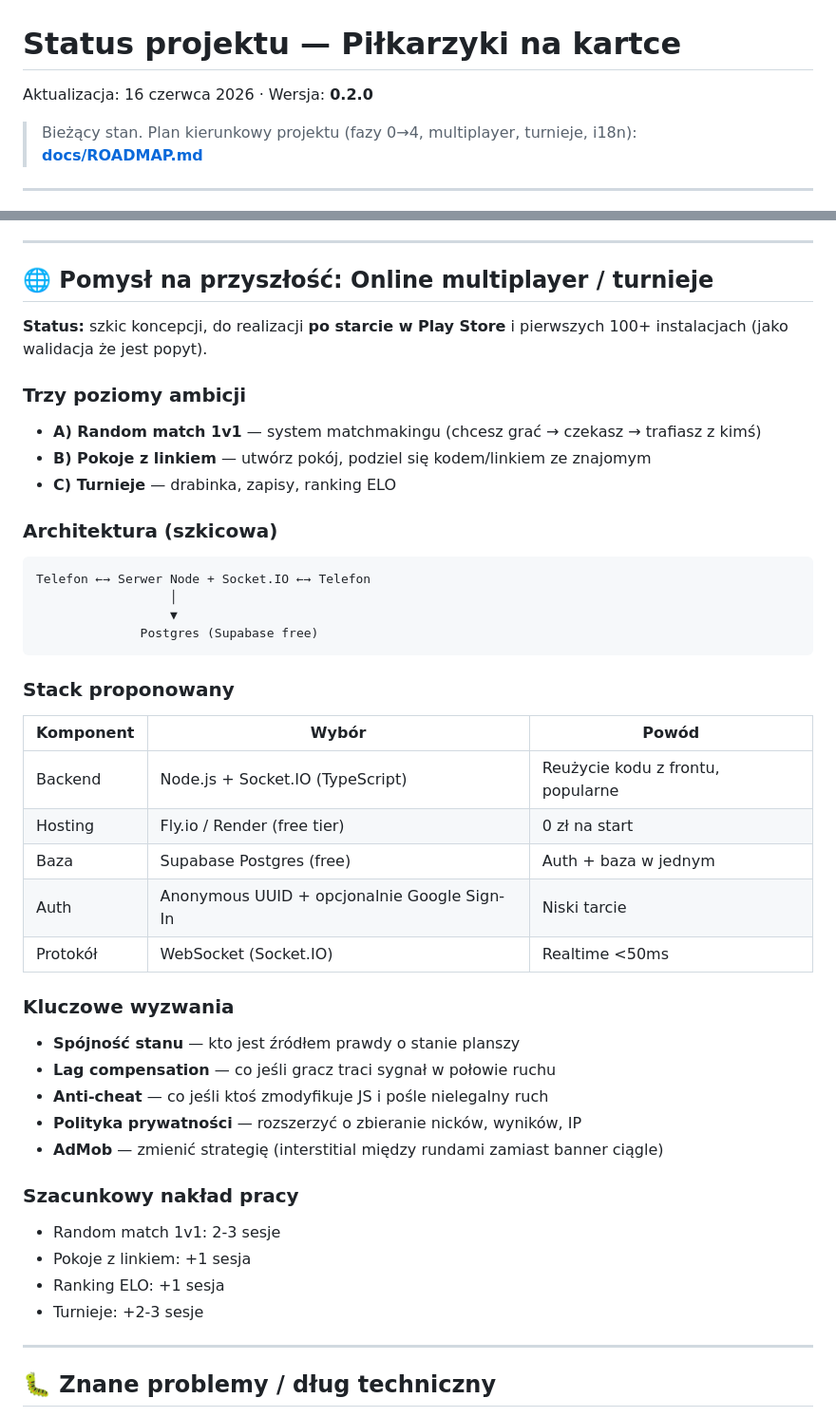
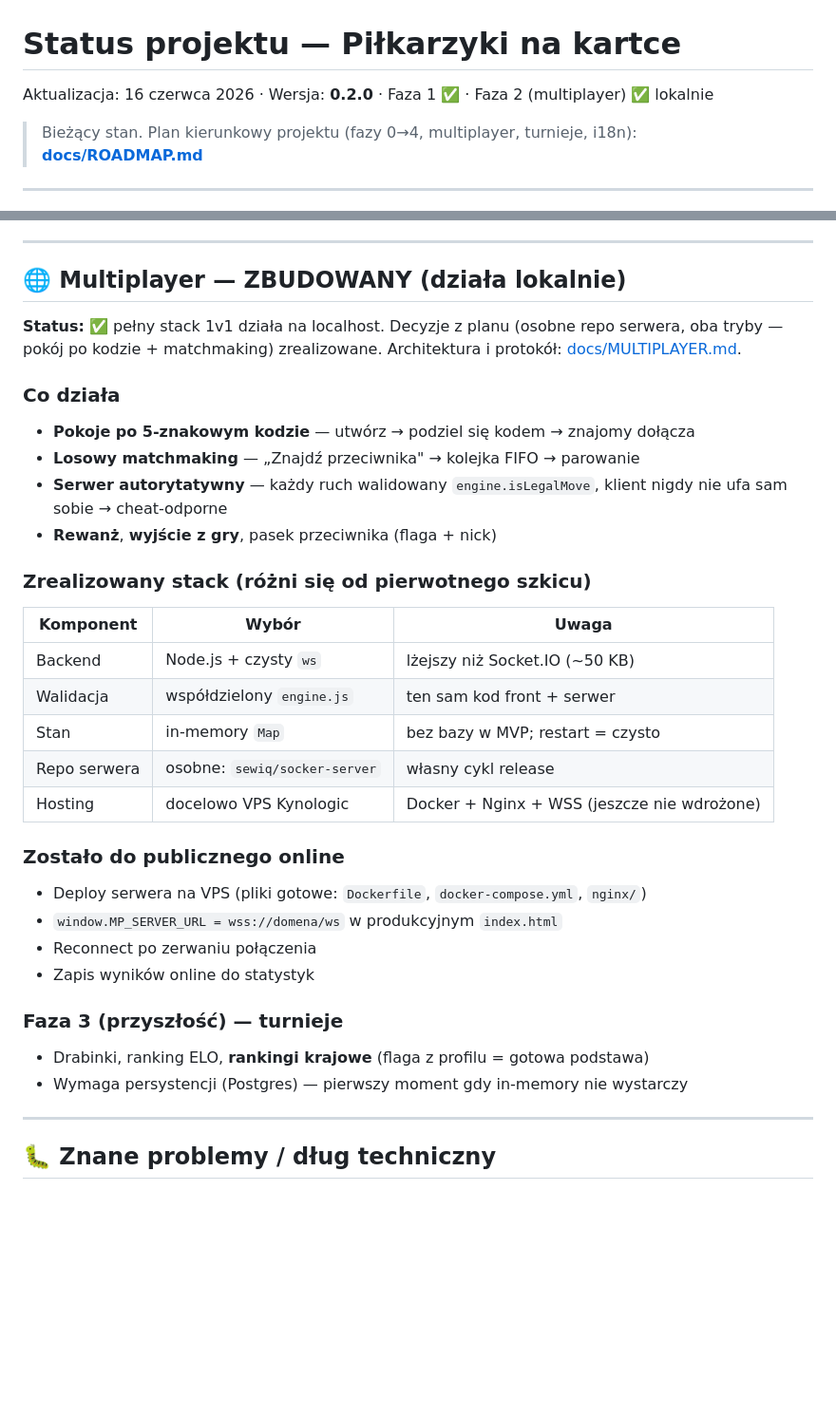
Before and after one commit to Sewiq/socker, a Markdown page: docs/STATUS.md, 2 parts joined by grey strips. Shown at 95% size. GitHub-like rendering; blank space fills up the shorter version.

````diff
--- a/docs/STATUS.md
+++ b/docs/STATUS.md
@@ -1,6 +1,6 @@
 # Status projektu — Piłkarzyki na kartce
 
-Aktualizacja: 16 czerwca 2026 · Wersja: **0.2.0**
+Aktualizacja: 16 czerwca 2026 · Wersja: **0.2.0** · Faza 1 ✅ · Faza 2 (multiplayer) ✅ lokalnie
 
 > Bieżący stan. Plan kierunkowy projektu (fazy 0→4, multiplayer, turnieje, i18n):
 > **[docs/ROADMAP.md](ROADMAP.md)**
@@ -157,44 +177,37 @@ Te zmiany są lokalnie u Sewiqa ale nie w repo:
 
 ---
 
-## 🌐 Pomysł na przyszłość: Online multiplayer / turnieje
+## 🌐 Multiplayer — ZBUDOWANY (działa lokalnie)
 
-**Status:** szkic koncepcji, do realizacji **po starcie w Play Store** i pierwszych 100+ instalacjach (jako walidacja że jest popyt).
+**Status:** ✅ pełny stack 1v1 działa na localhost. Decyzje z planu (osobne
+repo serwera, oba tryby — pokój po kodzie + matchmaking) zrealizowane.
+Architektura i protokół: [docs/MULTIPLAYER.md](MULTIPLAYER.md).
 
-### Trzy poziomy ambicji
-- **A) Random match 1v1** — system matchmakingu (chcesz grać → czekasz → trafiasz z kimś)
-- **B) Pokoje z linkiem** — utwórz pokój, podziel się kodem/linkiem ze znajomym
-- **C) Turnieje** — drabinka, zapisy, ranking ELO
+### Co działa
+- **Pokoje po 5-znakowym kodzie** — utwórz → podziel się kodem → znajomy dołącza
+- **Losowy matchmaking** — „Znajdź przeciwnika" → kolejka FIFO → parowanie
+- **Serwer autorytatywny** — każdy ruch walidowany `engine.isLegalMove`,
+  klient nigdy nie ufa sam sobie → cheat-odporne
+- **Rewanż**, **wyjście z gry**, pasek przeciwnika (flaga + nick)
 
-### Architektura (szkicowa)
-```
-Telefon ←→ Serwer Node + Socket.IO ←→ Telefon
-                  │
-                  ▼
-              Postgres (Supabase free)
-```
+### Zrealizowany stack (różni się od pierwotnego szkicu)
+| Komponent | Wybór | Uwaga |
+|---|---|---|
+| Backend | Node.js + czysty `ws` | lżejszy niż Socket.IO (~50 KB) |
+| Walidacja | współdzielony `engine.js` | ten sam kod front + serwer |
+| Stan | in-memory `Map` | bez bazy w MVP; restart = czysto |
+| Repo serwera | osobne: `sewiq/socker-server` | własny cykl release |
+| Hosting | docelowo VPS Kynologic | Docker + Nginx + WSS (jeszcze nie wdrożone) |
 
-### Stack proponowany
-| Komponent | Wybór | Powód |
-|---|---|---|
-| Backend | Node.js + Socket.IO (TypeScript) | Reużycie kodu z frontu, popularne |
-| Hosting | Fly.io / Render (free tier) | 0 zł na start |
-| Baza | Supabase Postgres (free) | Auth + baza w jednym |
-| Auth | Anonymous UUID + opcjonalnie Google Sign-In | Niski tarcie |
-| Protokół | WebSocket (Socket.IO) | Realtime <50ms |
+### Zostało do publicznego online
+- Deploy serwera na VPS (pliki gotowe: `Dockerfile`, `docker-compose.yml`, `nginx/`)
+- `window.MP_SERVER_URL = wss://domena/ws` w produkcyjnym `index.html`
+- Reconnect po zerwaniu połączenia
+- Zapis wyników online do statystyk
 
-### Kluczowe wyzwania
-- **Spójność stanu** — kto jest źródłem prawdy o stanie planszy
-- **Lag compensation** — co jeśli gracz traci sygnał w połowie ruchu
-- **Anti-cheat** — co jeśli ktoś zmodyfikuje JS i pośle nielegalny ruch
-- **Polityka prywatności** — rozszerzyć o zbieranie nicków, wyników, IP
-- **AdMob** — zmienić strategię (interstitial między rundami zamiast banner ciągle)
-
-### Szacunkowy nakład pracy
-- Random match 1v1: 2-3 sesje
-- Pokoje z linkiem: +1 sesja
-- Ranking ELO: +1 sesja
-- Turnieje: +2-3 sesje
+### Faza 3 (przyszłość) — turnieje
+- Drabinki, ranking ELO, **rankingi krajowe** (flaga z profilu = gotowa podstawa)
+- Wymaga persystencji (Postgres) — pierwszy moment gdy in-memory nie wystarczy
 
 ---
 
````
Also changed, not shown: other parts of docs/STATUS.md (+21 -1 lines), README.md (+1 -1 lines), docs/MULTIPLAYER.md (+23 -21 lines).
